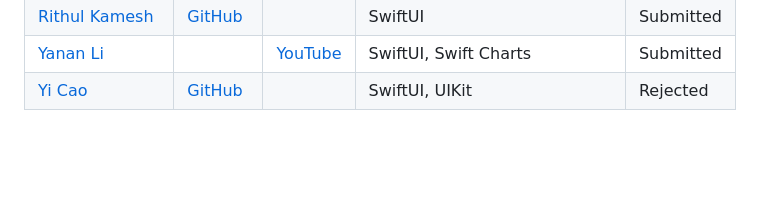
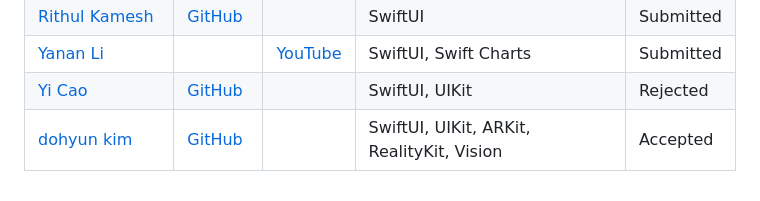
Before and after one commit to wwdc/2023, a Markdown page: README.md, the part around the change. Drawn GitHub-style; blank space fills up the shorter version.

Commit message:
Update README.md [Accepted]

```diff
--- a/README.md
+++ b/README.md
@@ -29,3 +29,4 @@ To add your own project below, just [edit](https://github.com/wwdc/2023/edit/mai
 |[Rithul Kamesh](https://github.com/rithulkamesh) | [GitHub](https://github.com/rithulkamesh/fitness) | | SwiftUI | Submitted |
 |[Yanan Li](https://github.com/liyanan2004) | | [YouTube](https://youtu.be/2CStbcJK0qM) | SwiftUI, Swift Charts | Submitted |
 |[Yi Cao](https://github.com/xiaoyu2006)|[GitHub](https://github.com/xiaoyu2006/IFS)| |SwiftUI, UIKit|Rejected|
+|[dohyun kim](https://github.com/a-mystic)|[GitHub](https://github.com/a-mystic/WWDC23)| | SwiftUI, UIKit, ARKit, RealityKit, Vision | Accepted|
```
